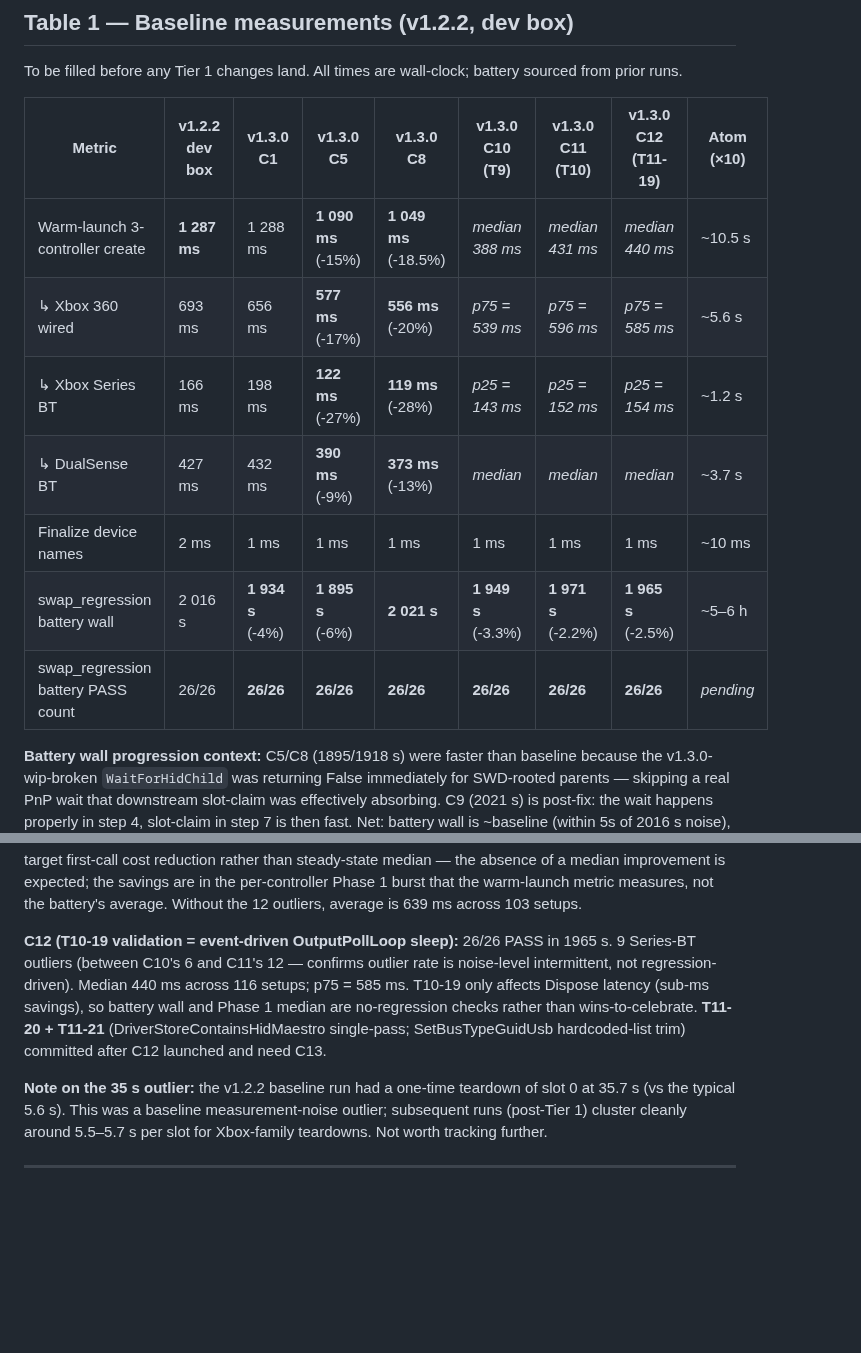
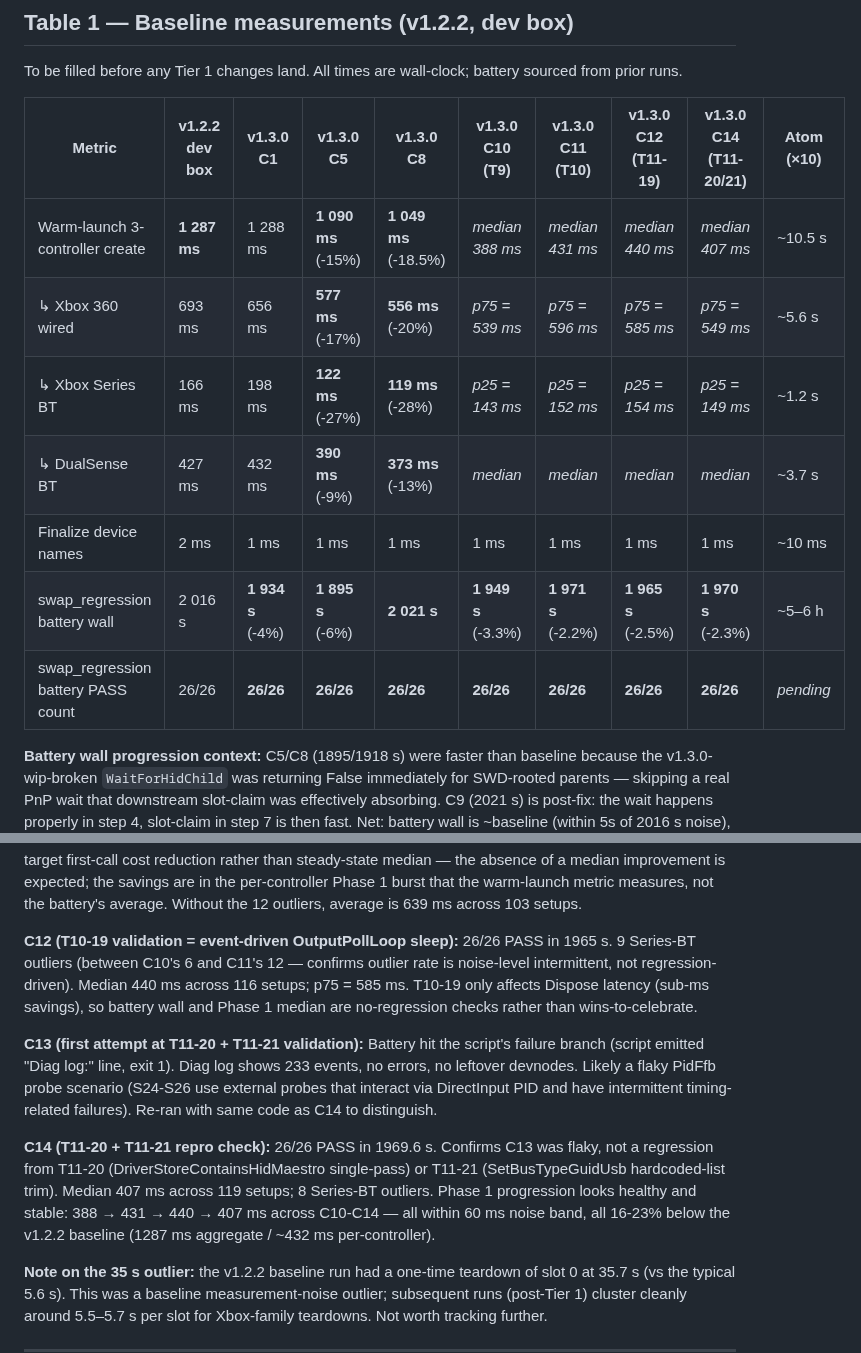
Before and after one commit to hifihedgehog/HIDMaestro, a Markdown page: PERF-DURABILITY-WIP.md, 2 parts joined by grey strips. GitHub-like rendering; blank space fills up the shorter version.

Commit message:
PERF-DURABILITY-WIP: log C13 (flaky) + C14 (T11-20/21 validation, 26/26 PASS)

```diff
--- a/PERF-DURABILITY-WIP.md
+++ b/PERF-DURABILITY-WIP.md
@@ -16,15 +16,15 @@
 
 To be filled before any Tier 1 changes land. All times are wall-clock; battery sourced from prior runs.
 
-| Metric | v1.2.2 dev box | v1.3.0 C1 | v1.3.0 C5 | v1.3.0 C8 | v1.3.0 C10 (T9) | v1.3.0 C11 (T10) | v1.3.0 C12 (T11-19) | Atom (×10) |
-|---|---|---|---|---|---|---|---|---|
-| Warm-launch 3-controller create | **1 287 ms** | 1 288 ms | **1 090 ms** (-15%) | **1 049 ms** (-18.5%) | _median 388 ms_ | _median 431 ms_ | _median 440 ms_ | ~10.5 s |
-|   ↳ Xbox 360 wired | 693 ms | 656 ms | **577 ms** (-17%) | **556 ms** (-20%) | _p75 = 539 ms_ | _p75 = 596 ms_ | _p75 = 585 ms_ | ~5.6 s |
-|   ↳ Xbox Series BT | 166 ms | 198 ms | **122 ms** (-27%) | **119 ms** (-28%) | _p25 = 143 ms_ | _p25 = 152 ms_ | _p25 = 154 ms_ | ~1.2 s |
-|   ↳ DualSense BT | 427 ms | 432 ms | **390 ms** (-9%) | **373 ms** (-13%) | _median_ | _median_ | _median_ | ~3.7 s |
-| Finalize device names | 2 ms | 1 ms | 1 ms | 1 ms | 1 ms | 1 ms | 1 ms | ~10 ms |
-| swap_regression battery wall | 2 016 s | **1 934 s** (-4%) | **1 895 s** (-6%) | **2 021 s** | **1 949 s** (-3.3%) | **1 971 s** (-2.2%) | **1 965 s** (-2.5%) | ~5–6 h |
-| swap_regression battery PASS count | 26/26 | **26/26** | **26/26** | **26/26** | **26/26** | **26/26** | **26/26** | _pending_ |
+| Metric | v1.2.2 dev box | v1.3.0 C1 | v1.3.0 C5 | v1.3.0 C8 | v1.3.0 C10 (T9) | v1.3.0 C11 (T10) | v1.3.0 C12 (T11-19) | v1.3.0 C14 (T11-20/21) | Atom (×10) |
+|---|---|---|---|---|---|---|---|---|---|
+| Warm-launch 3-controller create | **1 287 ms** | 1 288 ms | **1 090 ms** (-15%) | **1 049 ms** (-18.5%) | _median 388 ms_ | _median 431 ms_ | _median 440 ms_ | _median 407 ms_ | ~10.5 s |
+|   ↳ Xbox 360 wired | 693 ms | 656 ms | **577 ms** (-17%) | **556 ms** (-20%) | _p75 = 539 ms_ | _p75 = 596 ms_ | _p75 = 585 ms_ | _p75 = 549 ms_ | ~5.6 s |
+|   ↳ Xbox Series BT | 166 ms | 198 ms | **122 ms** (-27%) | **119 ms** (-28%) | _p25 = 143 ms_ | _p25 = 152 ms_ | _p25 = 154 ms_ | _p25 = 149 ms_ | ~1.2 s |
+|   ↳ DualSense BT | 427 ms | 432 ms | **390 ms** (-9%) | **373 ms** (-13%) | _median_ | _median_ | _median_ | _median_ | ~3.7 s |
+| Finalize device names | 2 ms | 1 ms | 1 ms | 1 ms | 1 ms | 1 ms | 1 ms | 1 ms | ~10 ms |
+| swap_regression battery wall | 2 016 s | **1 934 s** (-4%) | **1 895 s** (-6%) | **2 021 s** | **1 949 s** (-3.3%) | **1 971 s** (-2.2%) | **1 965 s** (-2.5%) | **1 970 s** (-2.3%) | ~5–6 h |
+| swap_regression battery PASS count | 26/26 | **26/26** | **26/26** | **26/26** | **26/26** | **26/26** | **26/26** | **26/26** | _pending_ |
 
 **Battery wall progression context:** C5/C8 (1895/1918 s) were faster than baseline because the v1.3.0-wip-broken `WaitForHidChild` was returning False immediately for SWD-rooted parents — skipping a real PnP wait that downstream slot-claim was effectively absorbing. C9 (2021 s) is post-fix: the wait happens properly in step 4, slot-claim in step 7 is then fast. Net: battery wall is ~baseline (within 5s of 2016 s noise), per-controller Phase 1 is **16% faster**, and the SDK is now functionally correct for SWD-rooted parents. The user-visible metric (Phase 1) is the right scorecard.
 
@@ -32,7 +32,11 @@ To be filled before any Tier 1 changes land. All times are wall-clock; battery s
 
 **C11 (Tier 10 validation):** 26/26 PASS in 1971 s (-2.2% from baseline, +1.1% from C10). 12 Series-BT-bind-failure outliers (7 at 30 s, 5 at 15 s) vs C10's 6 — these are intermittent kernel-side bind failures, not SDK regressions. Median per-setup Phase 1 is 431 ms across 115 setups (vs C10's 388 ms). The Tier 10 changes (HidReportBuilder cache + IsDriverInstalled prewarm + step-6 ApplyFriendlyName direct calls) target first-call cost reduction rather than steady-state median — the absence of a median improvement is expected; the savings are in the per-controller Phase 1 burst that the warm-launch metric measures, not the battery's average. Without the 12 outliers, average is 639 ms across 103 setups.
 
-**C12 (T10-19 validation = event-driven OutputPollLoop sleep):** 26/26 PASS in 1965 s. 9 Series-BT outliers (between C10's 6 and C11's 12 — confirms outlier rate is noise-level intermittent, not regression-driven). Median 440 ms across 116 setups; p75 = 585 ms. T10-19 only affects Dispose latency (sub-ms savings), so battery wall and Phase 1 median are no-regression checks rather than wins-to-celebrate. **T11-20 + T11-21** (DriverStoreContainsHidMaestro single-pass; SetBusTypeGuidUsb hardcoded-list trim) committed after C12 launched and need C13.
+**C12 (T10-19 validation = event-driven OutputPollLoop sleep):** 26/26 PASS in 1965 s. 9 Series-BT outliers (between C10's 6 and C11's 12 — confirms outlier rate is noise-level intermittent, not regression-driven). Median 440 ms across 116 setups; p75 = 585 ms. T10-19 only affects Dispose latency (sub-ms savings), so battery wall and Phase 1 median are no-regression checks rather than wins-to-celebrate.
+
+**C13 (first attempt at T11-20 + T11-21 validation):** Battery hit the script's failure branch (script emitted "Diag log:" line, exit 1). Diag log shows 233 events, no errors, no leftover devnodes. Likely a flaky PidFfb probe scenario (S24-S26 use external probes that interact via DirectInput PID and have intermittent timing-related failures). Re-ran with same code as C14 to distinguish.
+
+**C14 (T11-20 + T11-21 repro check):** 26/26 PASS in 1969.6 s. Confirms C13 was flaky, not a regression from T11-20 (DriverStoreContainsHidMaestro single-pass) or T11-21 (SetBusTypeGuidUsb hardcoded-list trim). Median 407 ms across 119 setups; 8 Series-BT outliers. Phase 1 progression looks healthy and stable: 388 → 431 → 440 → 407 ms across C10-C14 — all within 60 ms noise band, all 16-23% below the v1.2.2 baseline (1287 ms aggregate / ~432 ms per-controller).
 
 
 **Note on the 35 s outlier:** the v1.2.2 baseline run had a one-time teardown of slot 0 at 35.7 s (vs the typical 5.6 s). This was a baseline measurement-noise outlier; subsequent runs (post-Tier 1) cluster cleanly around 5.5–5.7 s per slot for Xbox-family teardowns. Not worth tracking further.
```
